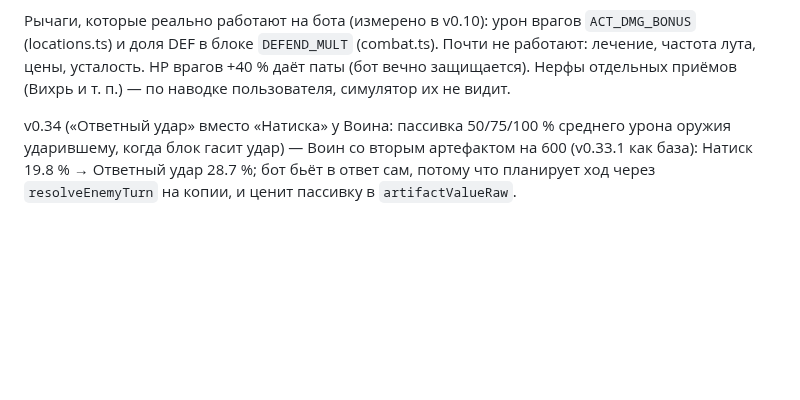
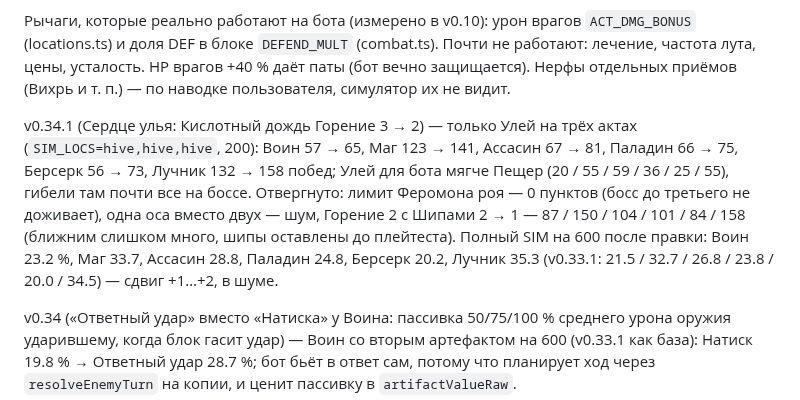
Before and after one commit to aleasdeck/AldkMonsterVersusGame, a Markdown page: CLAUDE.md, the part around the change. GitHub-like rendering; blank space fills up the shorter version.

Commit message:
docs: SIM numbers for Hive Heart burn nerf

```diff
--- a/CLAUDE.md
+++ b/CLAUDE.md
@@ -120,6 +120,8 @@ tools/apps-script/Code.gs   приёмник статистики: отдель
 
 Рычаги, которые реально работают на бота (измерено в v0.10): урон врагов `ACT_DMG_BONUS` (locations.ts) и доля DEF в блоке `DEFEND_MULT` (combat.ts). Почти не работают: лечение, частота лута, цены, усталость. HP врагов +40 % даёт паты (бот вечно защищается). Нерфы отдельных приёмов (Вихрь и т. п.) — по наводке пользователя, симулятор их не видит.
 
+v0.34.1 (Сердце улья: Кислотный дождь Горение 3 → 2) — только Улей на трёх актах (`SIM_LOCS=hive,hive,hive`, 200): Воин 57 → 65, Маг 123 → 141, Ассасин 67 → 81, Паладин 66 → 75, Берсерк 56 → 73, Лучник 132 → 158 побед; Улей для бота мягче Пещер (20 / 55 / 59 / 36 / 25 / 55), гибели там почти все на боссе. Отвергнуто: лимит Феромона роя — 0 пунктов (босс до третьего не доживает), одна оса вместо двух — шум, Горение 2 с Шипами 2 → 1 — 87 / 150 / 104 / 101 / 84 / 158 (ближним слишком много, шипы оставлены до плейтеста). Полный SIM на 600 после правки: Воин 23.2 %, Маг 33.7, Ассасин 28.8, Паладин 24.8, Берсерк 20.2, Лучник 35.3 (v0.33.1: 21.5 / 32.7 / 26.8 / 23.8 / 20.0 / 34.5) — сдвиг +1…+2, в шуме.
+
 v0.34 («Ответный удар» вместо «Натиска» у Воина: пассивка 50/75/100 % среднего урона оружия ударившему, когда блок гасит удар) — Воин со вторым артефактом на 600 (v0.33.1 как база): Натиск 19.8 % → Ответный удар 28.7 %; бот бьёт в ответ сам, потому что планирует ход через `resolveEnemyTurn` на копии, и ценит пассивку в `artifactValueRaw`.
 
 v0.33.2 (Боевой транс на половине HP с гашением удара 1/2/3) — Берсерк со вторым артефактом на 600: ⅔ без гашения 27.5 %, половина с 1/2/3 — 30.0, 2/2/3 — 32.0, 2/3/4 — 39.2, 3/3/4 — 41.5; взято 1/2/3.
```
